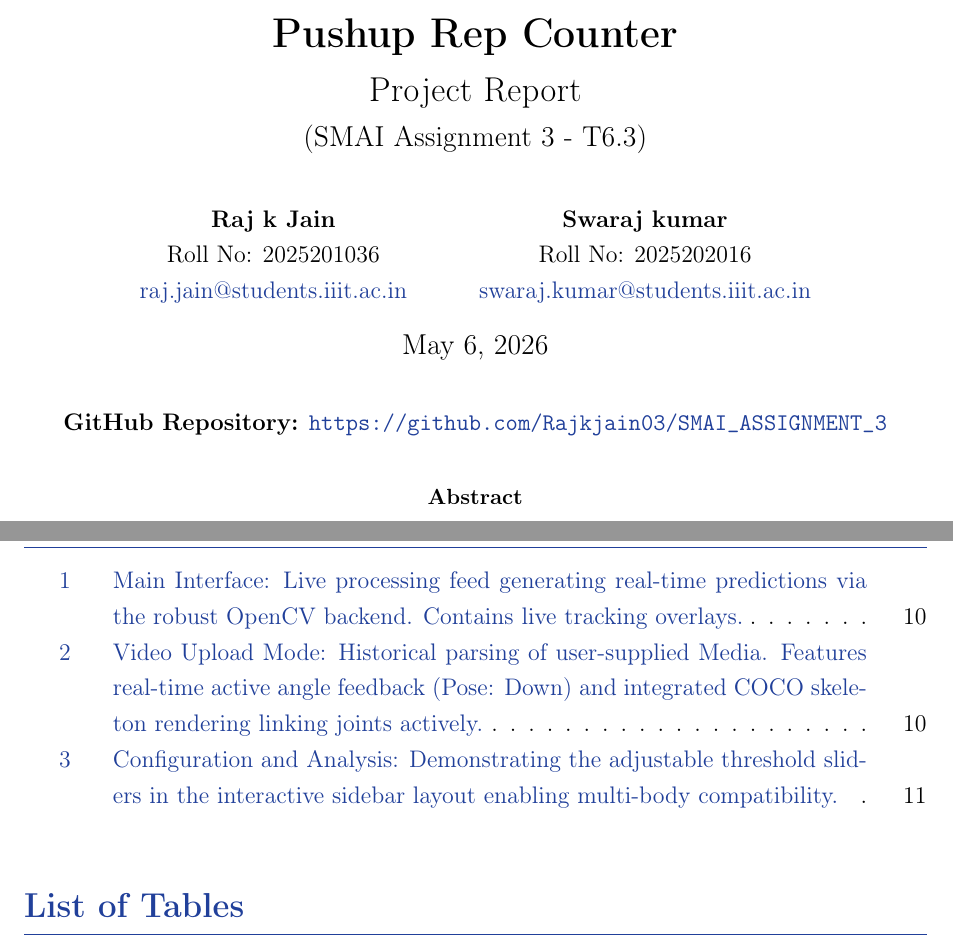
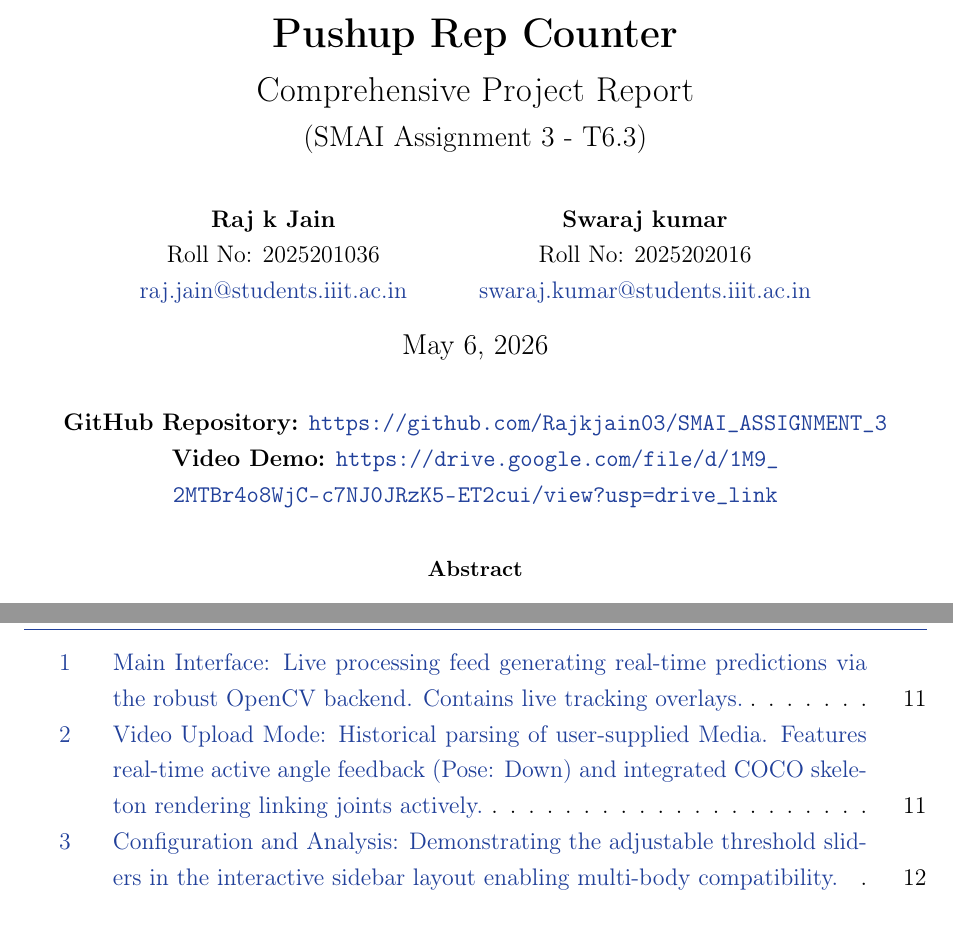
Before and after one commit to Rajkjain03/SMAI_ASSIGNMENT_3, a LaTeX paper (report.tex): two parts of pages 1 and 3 of 13 before the commit and two parts of pages 1 and 3 of 14 after it, joined at a grey line, cut so that both start at the same text. Compiled offline with pdfLaTeX.

Commit message:
Add video demo link to report

```diff
--- a/report.tex
+++ b/report.tex
@@ -55,7 +55,7 @@
     linkcolor=primary,
     filecolor=magenta,
     urlcolor=primary,
-    pdftitle={Pushup Rep Counter - Project Report},
+    pdftitle={Pushup Rep Counter - Comprehensive Project Report},
 }
 
 % Section formatting
@@ -63,7 +63,7 @@
 \titleformat{\subsection}{\large\bfseries}{\thesubsection}{1em}{}
 \titleformat{\subsubsection}{\normalsize\bfseries}{\thesubsubsection}{1em}{}
 
-\title{\vspace{-2cm}\textbf{Pushup Rep Counter}\\ \Large Project Report \\ \large (SMAI Assignment 3 - T6.3)}
+\title{\vspace{-2cm}\textbf{Pushup Rep Counter}\\ \Large Comprehensive Project Report \\ \large (SMAI Assignment 3 - T6.3)}
 
 \author{
     \normalsize
@@ -81,7 +81,8 @@
 
 \vspace{-2em}
 \begin{center}
-    \textbf{GitHub Repository:} \url{https://github.com/Rajkjain03/SMAI_ASSIGNMENT_3}
+    \textbf{GitHub Repository:} \url{https://github.com/Rajkjain03/SMAI_ASSIGNMENT_3} \\
+    \textbf{Video Demo:} \url{https://drive.google.com/file/d/1M9_2MTBr4o8WjC-c7NJ0JRzK5-ET2cui/view?usp=drive_link}
 \end{center}
 \vspace{-0.5em}
 
@@ -94,7 +95,7 @@ The convergence of artificial intelligence and biomechanical analysis has paved
 \tableofcontents
 \newpage
 \listoffigures
-\vspace{1em}
+\newpage
 \listoftables
 \newpage
 
```
Also changed, not shown: REPORT.md (+3 -2 lines), report.pdf, report.tex (4 more changed lines), 1 other file.
